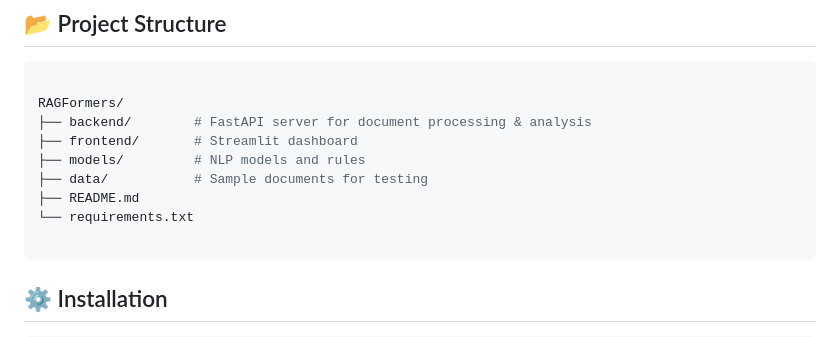
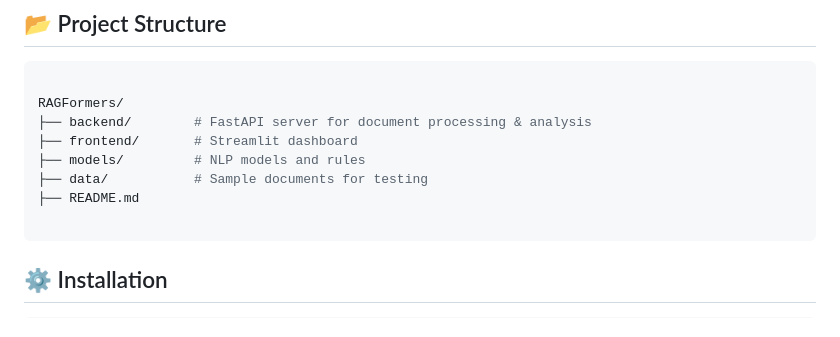
Before and after one commit to JorgeArguello1999/RAGFarmers, a Markdown page: README.md, the part around the change. Rendered like a GitHub page.

````diff
--- a/README.md
+++ b/README.md
@@ -30,7 +30,6 @@ RAGFormers/
 ├── models/         # NLP models and rules
 ├── data/           # Sample documents for testing
 ├── README.md
-└── requirements.txt
 
 ```
 
````
Also changed, not shown: docs/dashboard_example.png (added), 4 other files.
